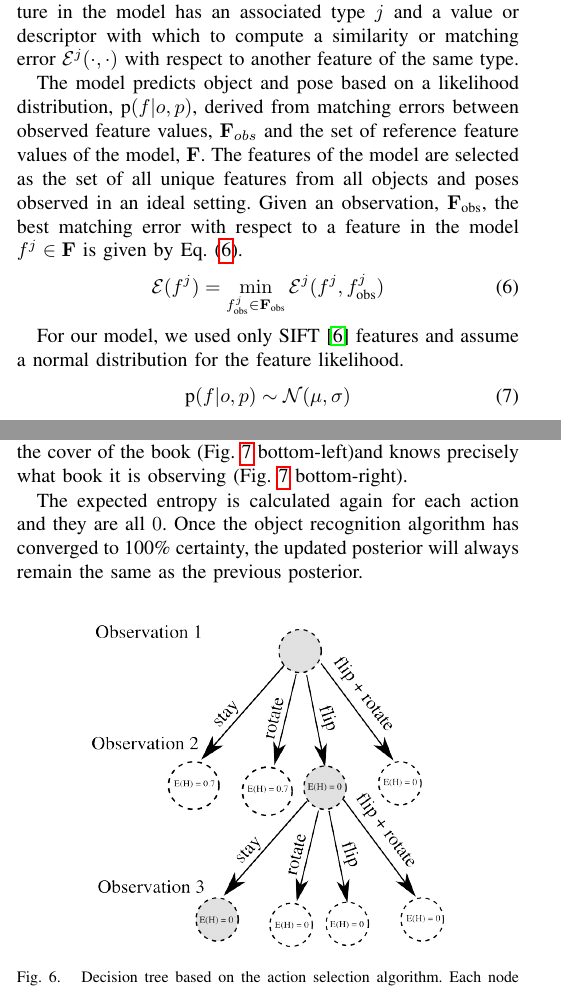
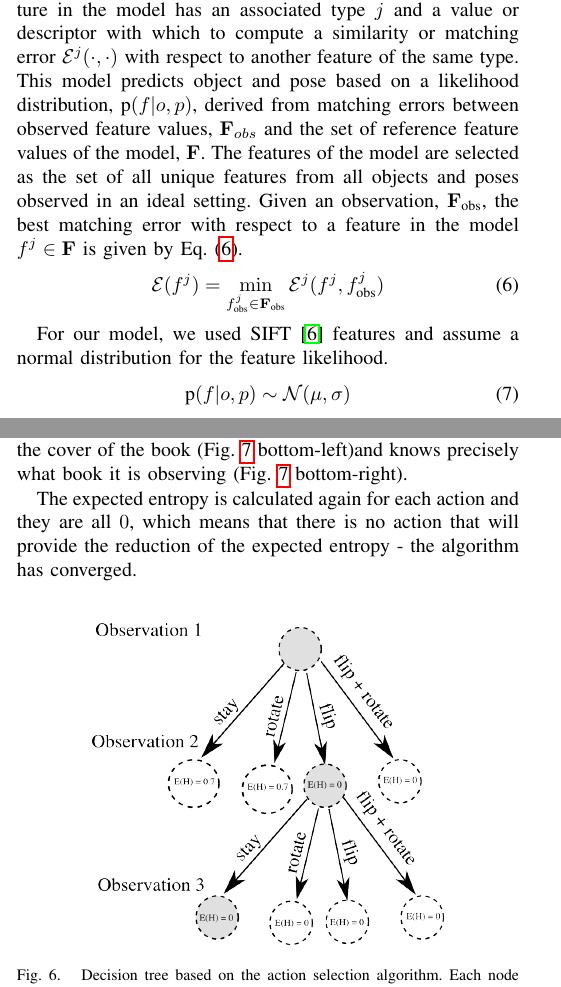
Before and after one commit to ccorcos/towards-interactive-object-recognition, a LaTeX paper (tex/rss2014workshop/main.tex, which reads tex/rss2014workshop/sections/approach.tex, tex/rss2014workshop/sections/results.tex): two parts of the columns of pages 2 and 3 of 4, joined at a grey line, cut so that both start at the same text. Compiled offline with pdfLaTeX.

Commit message:
small changes after proof reading

```diff
--- a/tex/rss2014workshop/sections/approach.tex
+++ b/tex/rss2014workshop/sections/approach.tex
@@ -145,9 +145,7 @@ Please note that ~\eqref{eq:setFeatureLikelihood} is derived from d-separation c
 %           \item what matching algorithm do we use
 %           \end{itemize}
 
-            In our implementation each feature in the model has an associated type $j$ and a value or descriptor with which to compute a similarity or matching error $\cursive{E}^j(\cdot,\cdot)$ with respect to another feature of the same type.
-
-            The model predicts object and pose based on a likelihood distribution, $\prob{f|o,p}$, derived from matching errors between observed feature values, $\set{F}_{obs}$ and the set of reference feature values of the model, $\set{F}$. The features of the model are selected as the set of all unique features from all objects and poses observed in an ideal setting. Given an observation, $\set{F}_{\text{obs}}$, the best matching error with respect to a feature in the model $f^j \in \set{F}$ is given by \eqref{eq:bestMatch}.
+            In our implementation each feature in the model has an associated type $j$ and a value or descriptor with which to compute a similarity or matching error $\cursive{E}^j(\cdot,\cdot)$ with respect to another feature of the same type. This model predicts object and pose based on a likelihood distribution, $\prob{f|o,p}$, derived from matching errors between observed feature values, $\set{F}_{obs}$ and the set of reference feature values of the model, $\set{F}$. The features of the model are selected as the set of all unique features from all objects and poses observed in an ideal setting. Given an observation, $\set{F}_{\text{obs}}$, the best matching error with respect to a feature in the model $f^j \in \set{F}$ is given by \eqref{eq:bestMatch}.
             \begin{equation}
                 \label{eq:bestMatch}
                 \cursive{E}(f^j) = \min_{f^j_{\text{obs}} \in \set{F}_{\text{obs}}}\cursive{E}^j(f^j,f^j_{\text{obs}})
@@ -159,7 +157,7 @@ Please note that ~\eqref{eq:setFeatureLikelihood} is derived from d-separation c
 %            \end{equation}
 %            Note that this procedure works for any type of feature given an error function. This model can also combine multiple feature types into a single measurement model.
 
-            For our model, we used only SIFT~\cite{lowe2004distinctive} features and assume a normal distribution for the feature likelihood.
+            For our model, we used SIFT~\cite{lowe2004distinctive} features and assume a normal distribution for the feature likelihood.
             \begin{equation}
                 \prob{f|o,p} \sim \cursive{N}(\mu,\sigma)
             \end{equation}
--- a/tex/rss2014workshop/sections/results.tex
+++ b/tex/rss2014workshop/sections/results.tex
@@ -33,7 +33,7 @@ $M = 654$ unique features were extracted from a set of ideal images of each obje
 
  Of the four actions, staying and rotating result in similarly ambiguous poses resulting in an expected entropy of $0.7$. Flipping the book over, with and without rotating, lead to similarly unambiguous poses with an expected entropy of $0$. Because both actions lead to comparably unambiguous poses, the best action can be decided based on some criteria such as minimum energy. After flipping the book, the robot observes the cover of the book (\figref{fig:posteriors} bottom-left)and knows precisely what book it is observing (\figref{fig:posteriors} bottom-right).
 
-        The expected entropy is calculated again for each action and they are all $0$. Once the object recognition algorithm has converged to 100\% certainty, the updated posterior will always remain the same as the previous posterior.
+        The expected entropy is calculated again for each action and they are all $0$, which means that there is no action that will provide the reduction of the expected entropy - the algorithm has converged. %Once the object recognition algorithm has converged to 100\% certainty, the updated posterior will always remain the same as the previous posterior.
 
 
         %The experiment is constructed as follows. We expose an object to the Kinect sensor and obtain the recognition result. In the next step we employ the action selection algorithm to choose the best action and we execute it.~\figref{fig:tree} presents a decision tree that is visualizes the best action actions chosen by the algorithm and the respective observations. In order to measure if the action improved the previous recognition we compute the posterior probability of the object, which is shown together with the respective observation in~\figref{fig:posteriors}. We execute actions until the algorithm converges which means that the action selection algorithm returns says that all the actions do not provide a reduction of expected entropy.
```
Also changed, not shown: tex/rss2014workshop/sections/approach.tex (2 more changed lines).
